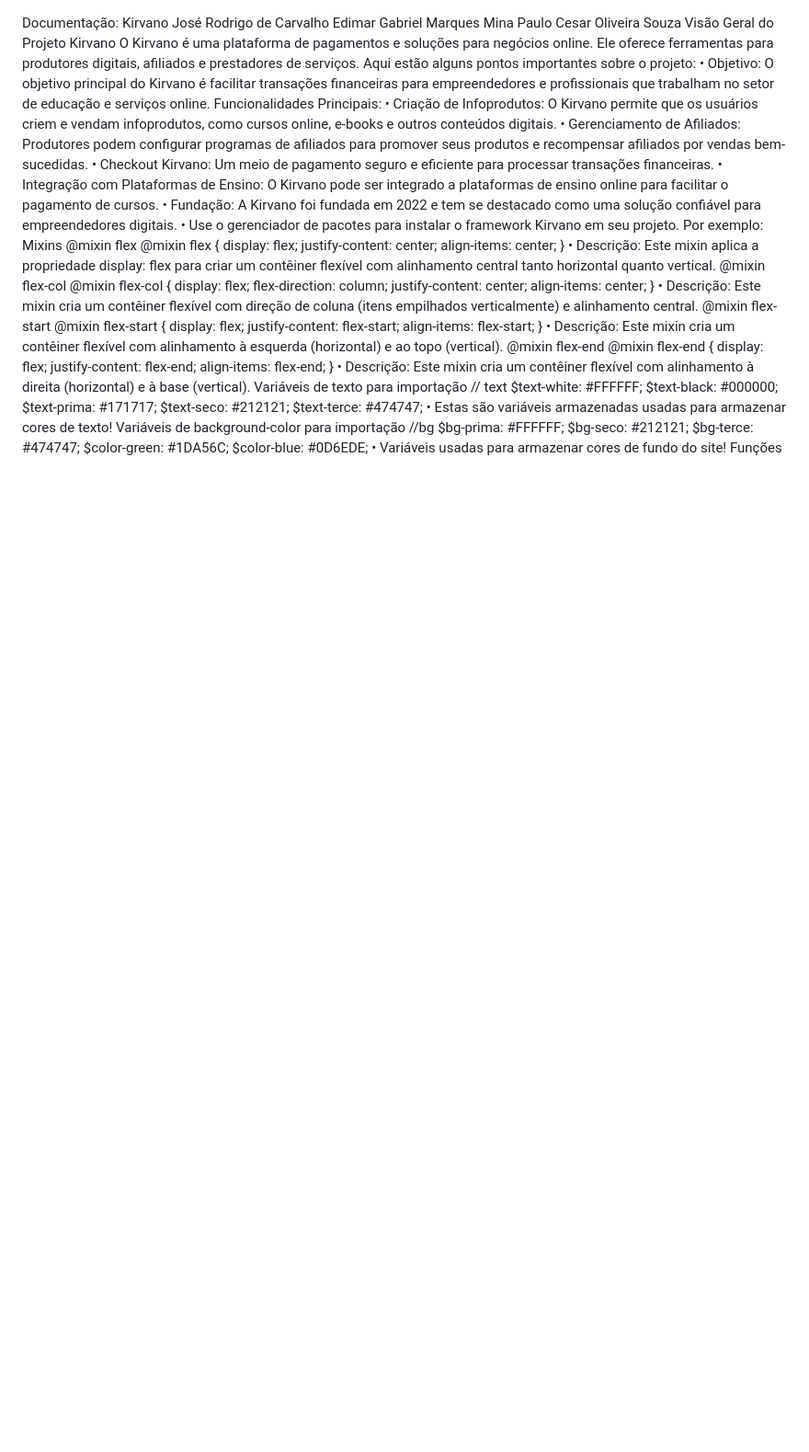
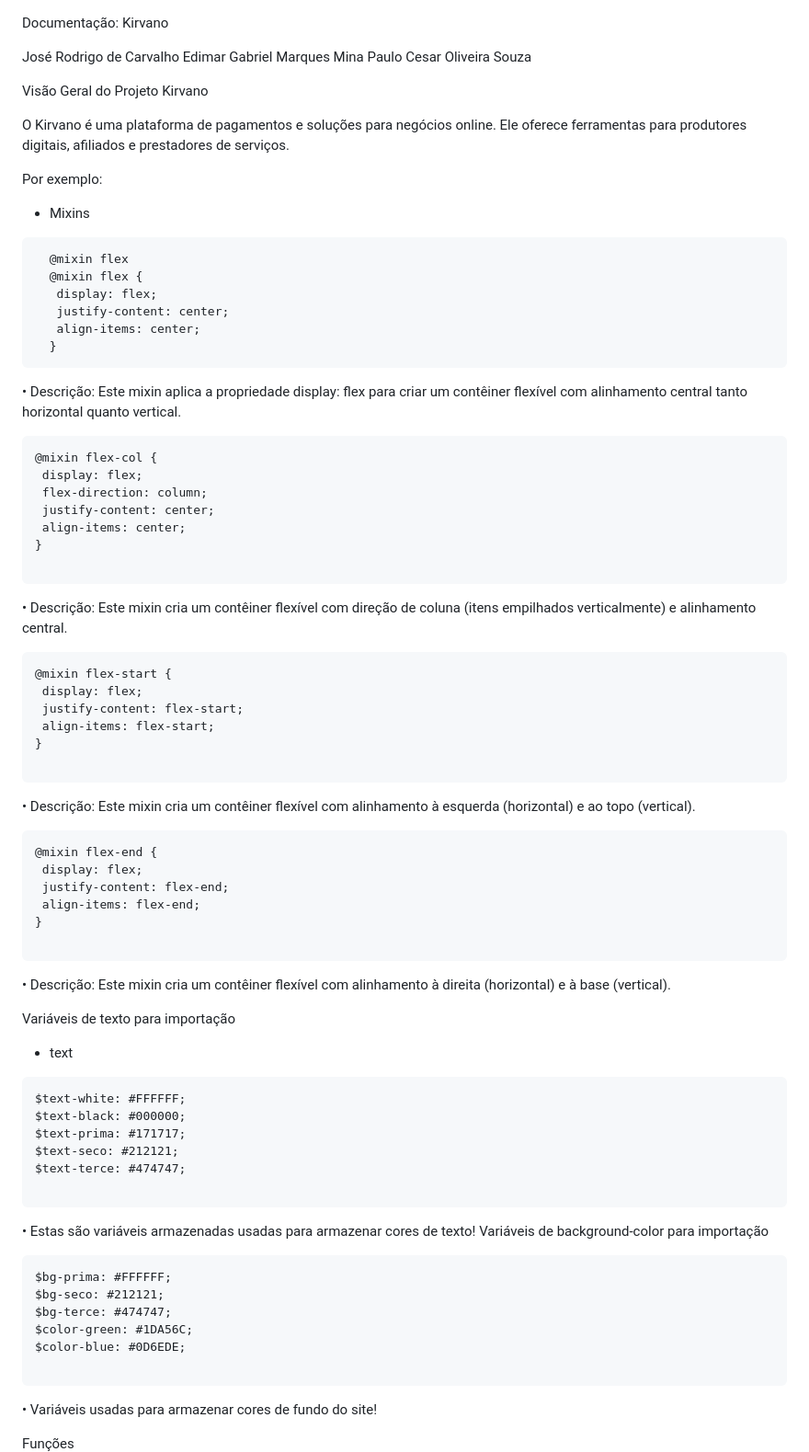
Before and after one commit to skrodrigo/design.system.kirvano, a Markdown page: README.md, the part around the change printed below. Shown: that part at 92% size. GitHub-like rendering; blank space fills up the shorter version.

````diff
--- a/README.md
+++ b/README.md
@@ -1,79 +1,89 @@
 Documentação: Kirvano
+
 José Rodrigo de Carvalho
 Edimar Gabriel Marques Mina
 Paulo Cesar Oliveira Souza
+
 Visão Geral do Projeto Kirvano
+
 O Kirvano é uma plataforma de pagamentos e soluções para negócios online. Ele
-oferece ferramentas para produtores digitais, afiliados e prestadores de serviços. Aqui
-estão alguns pontos importantes sobre o projeto:
-• Objetivo: O objetivo principal do Kirvano é facilitar transações financeiras para
-empreendedores e profissionais que trabalham no setor de educação e serviços
-online.
-Funcionalidades Principais:
-• Criação de Infoprodutos: O Kirvano permite que os usuários criem e vendam
-infoprodutos, como cursos online, e-books e outros conteúdos digitais.
-• Gerenciamento de Afiliados: Produtores podem configurar programas de
-afiliados para promover seus produtos e recompensar afiliados por vendas
-bem-sucedidas.
-• Checkout Kirvano: Um meio de pagamento seguro e eficiente para processar
-transações financeiras.
-• Integração com Plataformas de Ensino: O Kirvano pode ser integrado a
-plataformas de ensino online para facilitar o pagamento de cursos.
-• Fundação: A Kirvano foi fundada em 2022 e tem se destacado como uma
-solução confiável para empreendedores digitais.
-• Use o gerenciador de pacotes para instalar o framework Kirvano em seu projeto.
+oferece ferramentas para produtores digitais, afiliados e prestadores de serviços.
+
 Por exemplo:
-Mixins
+
+- Mixins
+```
   @mixin flex
   @mixin flex {
    display: flex;
    justify-content: center;
    align-items: center;
   }
+```
 • Descrição: Este mixin aplica a propriedade display: flex para criar um contêiner
 flexível com alinhamento central tanto horizontal quanto vertical.
-@mixin flex-col
+
+```
 @mixin flex-col {
  display: flex;
  flex-direction: column;
  justify-content: center;
  align-items: center;
 }
+
+```
 • Descrição: Este mixin cria um contêiner flexível com direção de coluna (itens
 empilhados verticalmente) e alinhamento central.
-@mixin flex-start
+
+```
 @mixin flex-start {
  display: flex;
  justify-content: flex-start;
  align-items: flex-start;
 }
+
+```
 • Descrição: Este mixin cria um contêiner flexível com alinhamento à esquerda
 (horizontal) e ao topo (vertical).
-@mixin flex-end
+```
 @mixin flex-end {
  display: flex;
  justify-content: flex-end;
  align-items: flex-end;
 }
+
+```
 • Descrição: Este mixin cria um contêiner flexível com alinhamento à direita
 (horizontal) e à base (vertical).
+
 Variáveis de texto para importação
-// text
+
+- text
+
+```
 $text-white: #FFFFFF;
 $text-black: #000000;
 $text-prima: #171717;
 $text-seco: #212121;
 $text-terce: #474747;
+
+```
 • Estas são variáveis armazenadas usadas para armazenar cores de texto!
 Variáveis de background-color para importação
-//bg
+
+```
 $bg-prima: #FFFFFF;
 $bg-seco: #212121;
 $bg-terce: #474747;
 $color-green: #1DA56C;
 $color-blue: #0D6EDE;
+
+```
 • Variáveis usadas para armazenar cores de fundo do site!
+
 Funções
+
+```
 @function toRem($tamanhoPx){
  $root: 16;
  @return $tamanhoPx / $root * 1rem;
````
Also changed, not shown: other parts of README.md (+147 -2 lines).
